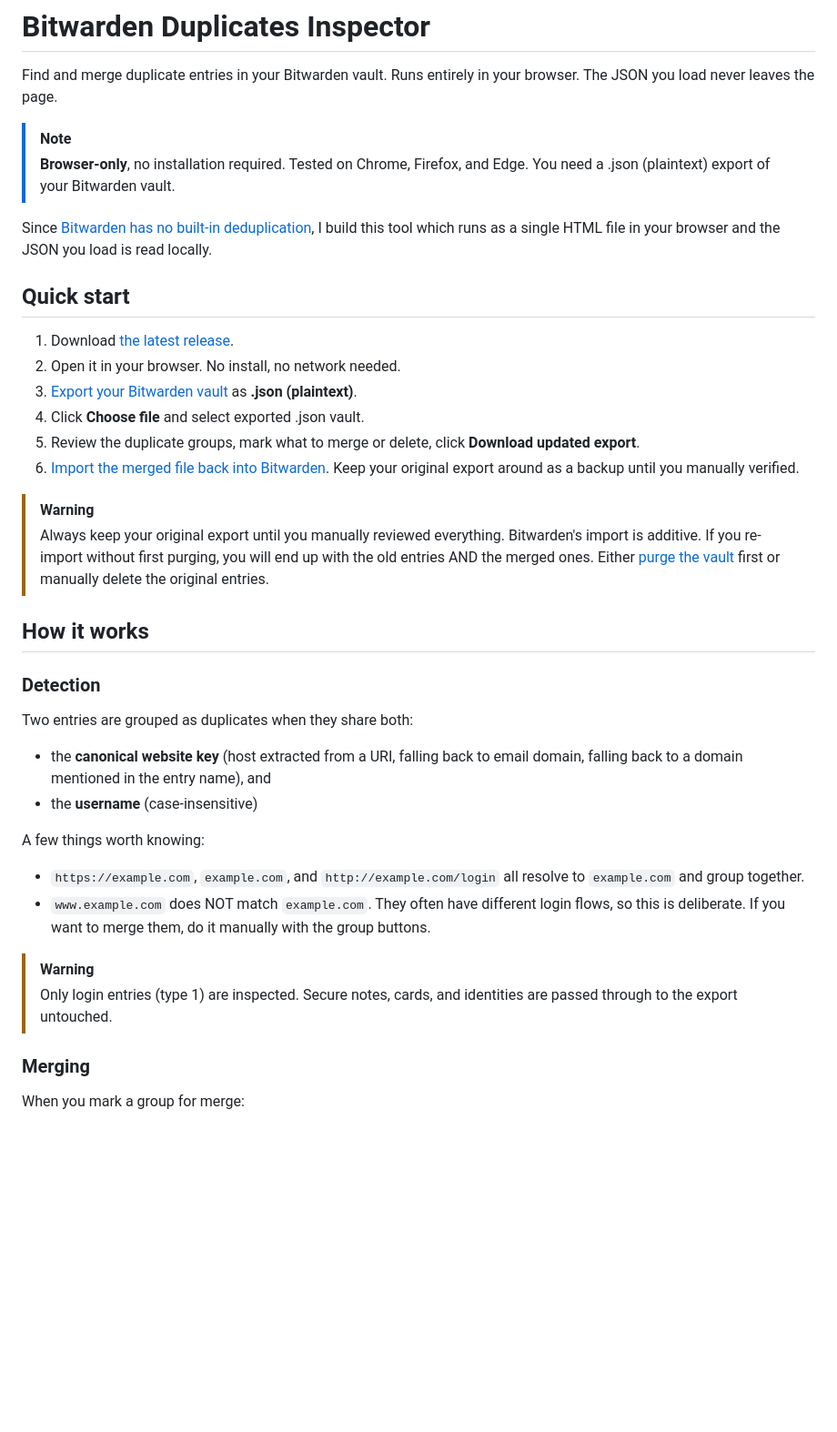
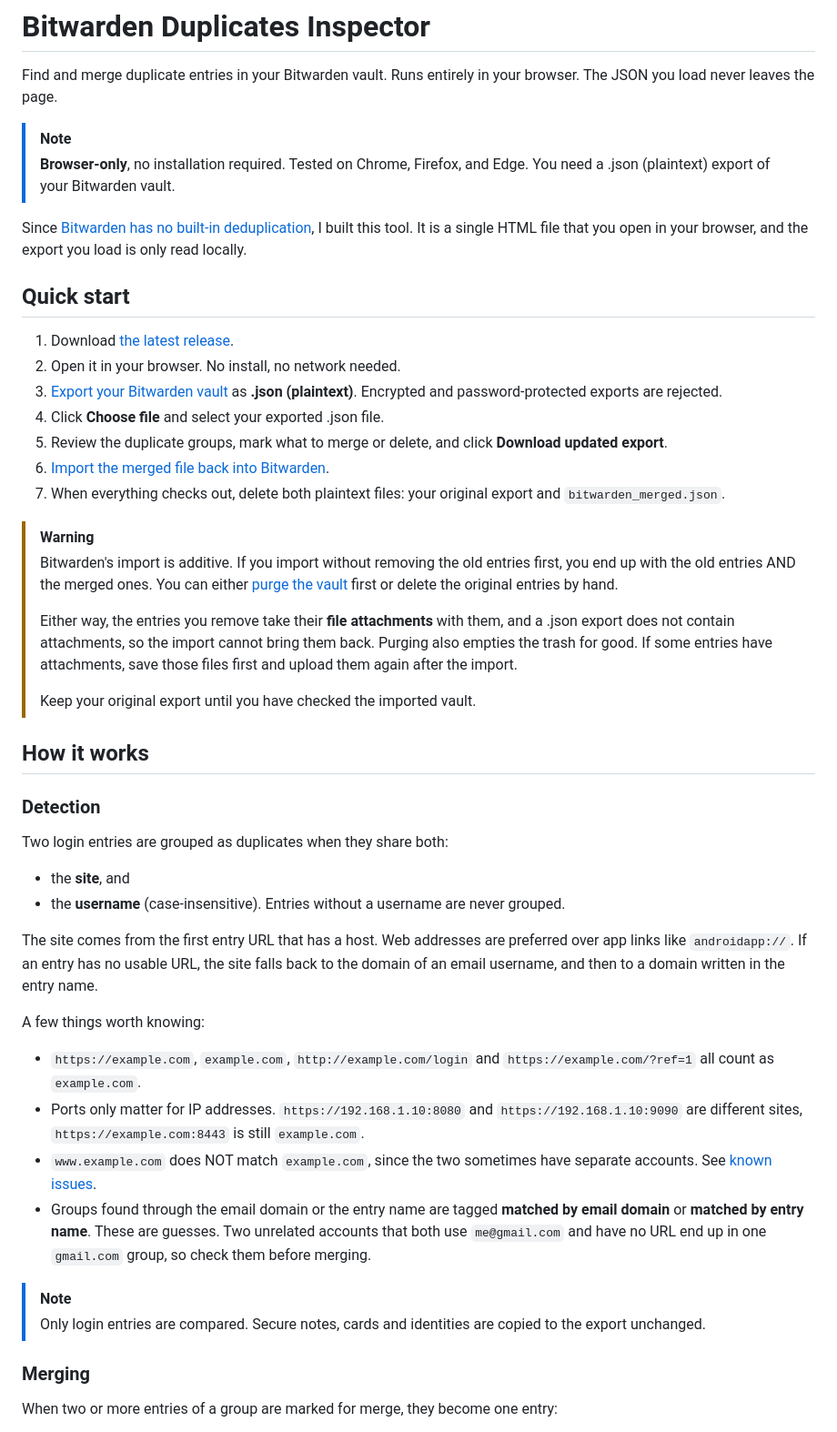
Before and after one commit to rustamismagilov/bitwarden_duplicates_inspector, a Markdown page: README.md, the part around one of its changes. Shown at 91% size. Rendered like a GitHub page; blank space fills up the shorter version.

```diff
--- a/README.md
+++ b/README.md
@@ -5,38 +5,47 @@ Find and merge duplicate entries in your Bitwarden vault. Runs entirely in your
 > [!NOTE]
 > **Browser-only**, no installation required. Tested on Chrome, Firefox, and Edge. You need a .json (plaintext) export of your Bitwarden vault.
 
-Since [Bitwarden has no built-in deduplication](https://community.bitwarden.com/t/duplicate-removal-tool-report-including-merge/648), I build this tool which runs as a single HTML file in your browser and the JSON you load is read locally.
+Since [Bitwarden has no built-in deduplication](https://community.bitwarden.com/t/duplicate-removal-tool-report-including-merge/648), I built this tool. It is a single HTML file that you open in your browser, and the export you load is only read locally.
 
 ## Quick start
 
 1. Download [the latest release](https://github.com/rustamismagilov/bitwarden_duplicates_inspector/releases/latest/download/index.html).
 2. Open it in your browser. No install, no network needed.
-3. [Export your Bitwarden vault](https://bitwarden.com/help/export-your-data/) as **.json (plaintext)**.
-4. Click **Choose file** and select exported .json vault.
-5. Review the duplicate groups, mark what to merge or delete, click **Download updated export**.
-6. [Import the merged file back into Bitwarden](https://bitwarden.com/help/import-data/). Keep your original export around as a backup until you manually verified.
+3. [Export your Bitwarden vault](https://bitwarden.com/help/export-your-data/) as **.json (plaintext)**. Encrypted and password-protected exports are rejected.
+4. Click **Choose file** and select your exported .json file.
+5. Review the duplicate groups, mark what to merge or delete, and click **Download updated export**.
+6. [Import the merged file back into Bitwarden](https://bitwarden.com/help/import-data/).
+7. When everything checks out, delete both plaintext files: your original export and `bitwarden_merged.json`.
 
 > [!WARNING]
-> Always keep your original export until you manually reviewed everything. Bitwarden's import is additive. If you re-import without first purging, you will end up with the old entries AND the merged ones. Either [purge the vault](https://bitwarden.com/help/product-faqs/#q-what-happens-when-i-purge-my-vault) first or manually delete the original entries.
+> Bitwarden's import is additive. If you import without removing the old entries first, you end up with the old entries AND the merged ones. You can either [purge the vault](https://bitwarden.com/help/product-faqs/#q-what-happens-when-i-purge-my-vault) first or delete the original entries by hand.
+>
+> Either way, the entries you remove take their **file attachments** with them, and a .json export does not contain attachments, so the import cannot bring them back. Purging also empties the trash for good. If some entries have attachments, save those files first and upload them again after the import.
+>
+> Keep your original export until you have checked the imported vault.
 
 ## How it works
 
 ### Detection
 
-Two entries are grouped as duplicates when they share both:
+Two login entries are grouped as duplicates when they share both:
 
-- the **canonical website key** (host extracted from a URI, falling back to email domain, falling back to a domain mentioned in the entry name), and
-- the **username** (case-insensitive)
+- the **site**, and
+- the **username** (case-insensitive). Entries without a username are never grouped.
+
+The site comes from the first entry URL that has a host. Web addresses are preferred over app links like `androidapp://`. If an entry has no usable URL, the site falls back to the domain of an email username, and then to a domain written in the entry name.
 
 A few things worth knowing:
 
-- `https://example.com`, `example.com`, and `http://example.com/login` all resolve to `example.com` and group together.
-- `www.example.com` does NOT match `example.com`. They often have different login flows, so this is deliberate. If you want to merge them, do it manually with the group buttons.
+- `https://example.com`, `example.com`, `http://example.com/login` and `https://example.com/?ref=1` all count as `example.com`.
+- Ports only matter for IP addresses. `https://192.168.1.10:8080` and `https://192.168.1.10:9090` are different sites, `https://example.com:8443` is still `example.com`.
+- `www.example.com` does NOT match `example.com`, since the two sometimes have separate accounts. See [known issues](#known-issues).
+- Groups found through the email domain or the entry name are tagged **matched by email domain** or **matched by entry name**. These are guesses. Two unrelated accounts that both use `me@gmail.com` and have no URL end up in one `gmail.com` group, so check them before merging.
 
-> [!WARNING]
-> Only login entries (type 1) are inspected. Secure notes, cards, and identities are passed through to the export untouched.
+> [!NOTE]
+> Only login entries are compared. Secure notes, cards and identities are copied to the export unchanged.
 
 ### Merging
 
-When you mark a group for merge:
+When two or more entries of a group are marked for merge, they become one entry:
 
```
Also changed, not shown: other parts of README.md (+36 -15 lines).
